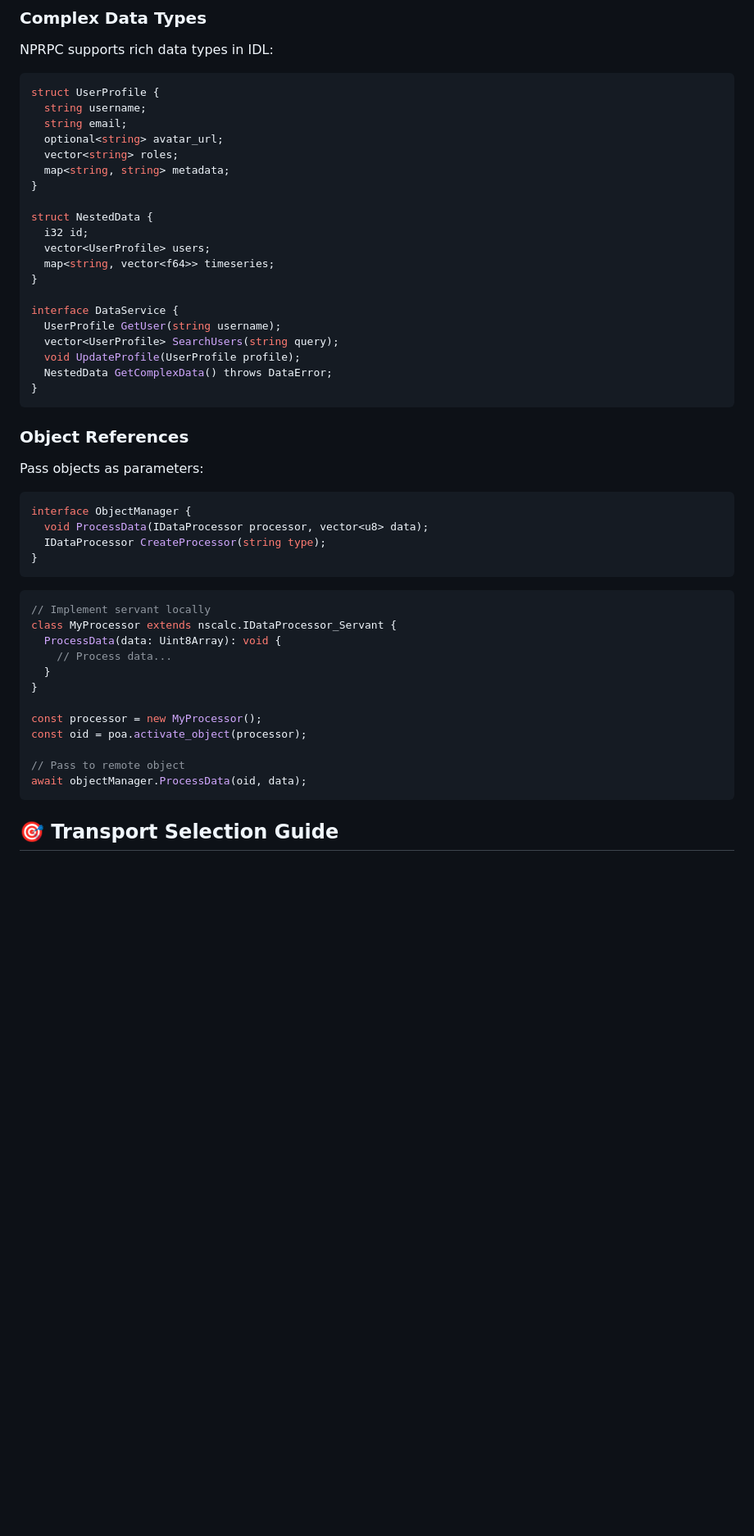
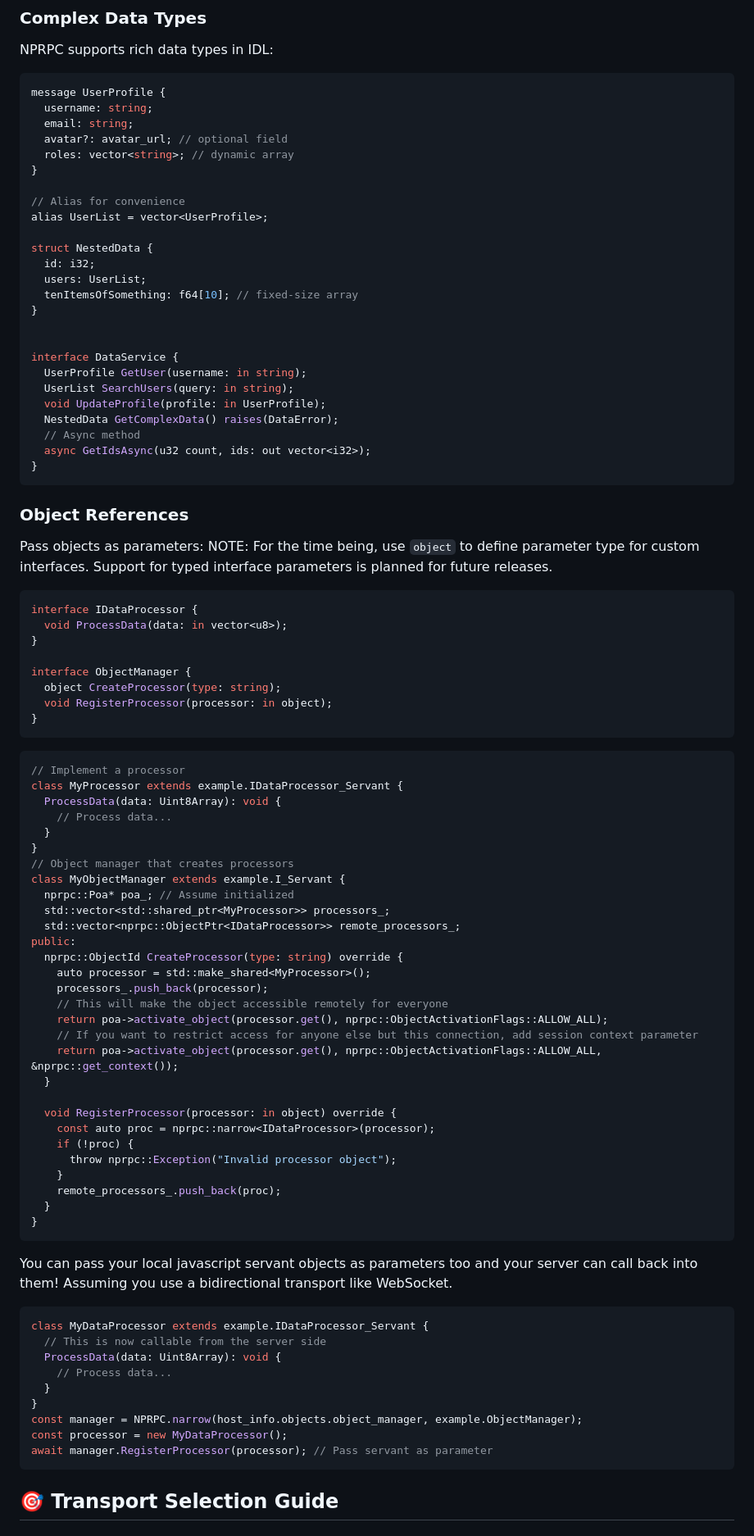
Before and after one commit to nikitapn/nprpc, a Markdown page: README.md, the part around one of its changes. Shown at 82% size. GitHub-like rendering; blank space fills up the shorter version.

````diff
--- a/README.md
+++ b/README.md
@@ -355,53 +365,92 @@ obj->MyMethod(data);
 
 NPRPC supports rich data types in IDL:
 
-```cpp
-struct UserProfile {
-  string username;
-  string email;
-  optional<string> avatar_url;
-  vector<string> roles;
-  map<string, string> metadata;
+```typescript
+message UserProfile {
+  username: string;
+  email: string;
+  avatar?: avatar_url; // optional field
+  roles: vector<string>; // dynamic array
 }
 
+// Alias for convenience
+alias UserList = vector<UserProfile>;
+
 struct NestedData {
-  i32 id;
-  vector<UserProfile> users;
-  map<string, vector<f64>> timeseries;
+  id: i32;
+  users: UserList;
+  tenItemsOfSomething: f64[10]; // fixed-size array
 }
 
+
 interface DataService {
-  UserProfile GetUser(string username);
-  vector<UserProfile> SearchUsers(string query);
-  void UpdateProfile(UserProfile profile);
-  NestedData GetComplexData() throws DataError;
+  UserProfile GetUser(username: in string);
+  UserList SearchUsers(query: in string);
+  void UpdateProfile(profile: in UserProfile);
+  NestedData GetComplexData() raises(DataError);
+  // Async method
+  async GetIdsAsync(u32 count, ids: out vector<i32>);
 }
 ```
 
 ### Object References
 
 Pass objects as parameters:
+NOTE: For the time being, use `object` to define parameter type for custom interfaces. Support for typed interface parameters is planned for future releases.
 
-```cpp
+```typescript
+interface IDataProcessor {
+  void ProcessData(data: in vector<u8>);
+}
+
 interface ObjectManager {
-  void ProcessData(IDataProcessor processor, vector<u8> data);
-  IDataProcessor CreateProcessor(string type);
+  object CreateProcessor(type: string);
+  void RegisterProcessor(processor: in object);
 }
 ```
 
 ```typescript
-// Implement servant locally
-class MyProcessor extends nscalc.IDataProcessor_Servant {
+// Implement a processor
+class MyProcessor extends example.IDataProcessor_Servant {
   ProcessData(data: Uint8Array): void {
     // Process data...
   }
 }
+// Object manager that creates processors
+class MyObjectManager extends example.I_Servant {
+  nprpc::Poa* poa_; // Assume initialized
+  std::vector<std::shared_ptr<MyProcessor>> processors_;
+  std::vector<nprpc::ObjectPtr<IDataProcessor>> remote_processors_;
+public:
+  nprpc::ObjectId CreateProcessor(type: string) override {
+    auto processor = std::make_shared<MyProcessor>();
+    processors_.push_back(processor);
+    // This will make the object accessible remotely for everyone
+    return poa->activate_object(processor.get(), nprpc::ObjectActivationFlags::ALLOW_ALL);
+    // If you want to restrict access for anyone else but this connection, add session context parameter
+    return poa->activate_object(processor.get(), nprpc::ObjectActivationFlags::ALLOW_ALL, &nprpc::get_context());
+  }
 
-const processor = new MyProcessor();
-const oid = poa.activate_object(processor);
-
-// Pass to remote object
-await objectManager.ProcessData(oid, data);
+  void RegisterProcessor(processor: in object) override {
+    const auto proc = nprpc::narrow<IDataProcessor>(processor);
+    if (!proc) {
+      throw nprpc::Exception("Invalid processor object");
+    }
+    remote_processors_.push_back(proc);
+  }
+}
+```
+You can pass your local javascript servant objects as parameters too and your server can call back into them! Assuming you use a bidirectional transport like WebSocket.
+```typescript
+class MyDataProcessor extends example.IDataProcessor_Servant {
+  // This is now callable from the server side
+  ProcessData(data: Uint8Array): void {
+    // Process data...
+  }
+}
+const manager = NPRPC.narrow(host_info.objects.object_manager, example.ObjectManager);
+const processor = new MyDataProcessor();
+await manager.RegisterProcessor(processor); // Pass servant as parameter
 ```
 
 ## 🎯 Transport Selection Guide
````
Also changed, not shown: other parts of README.md (+52 -36 lines).
